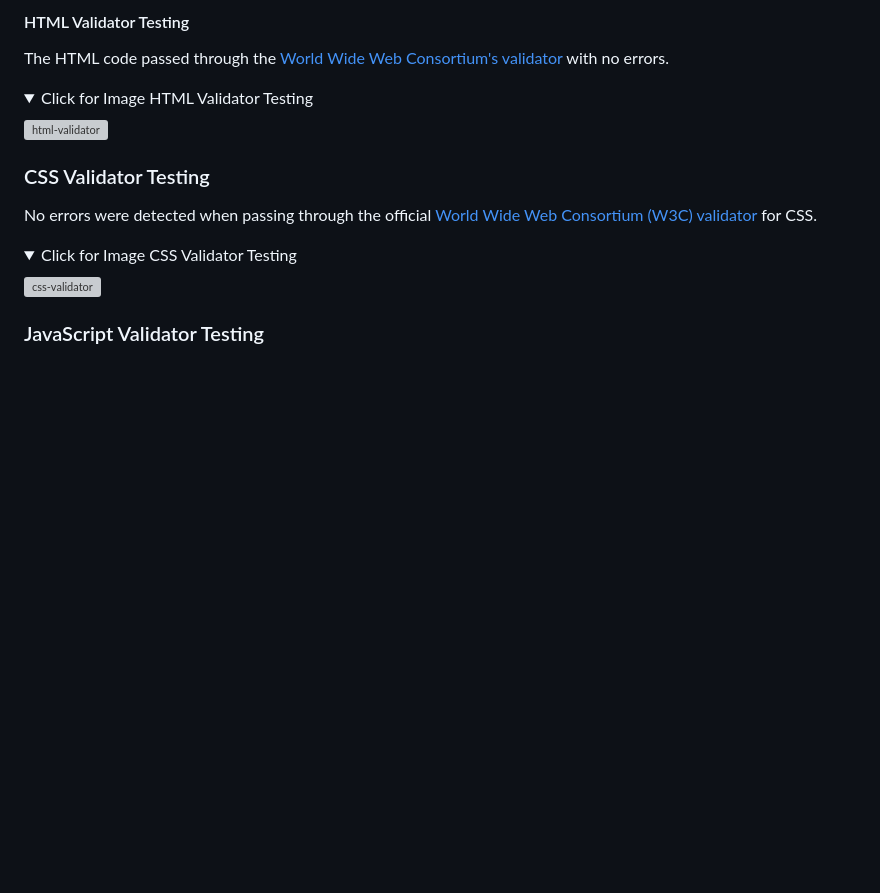
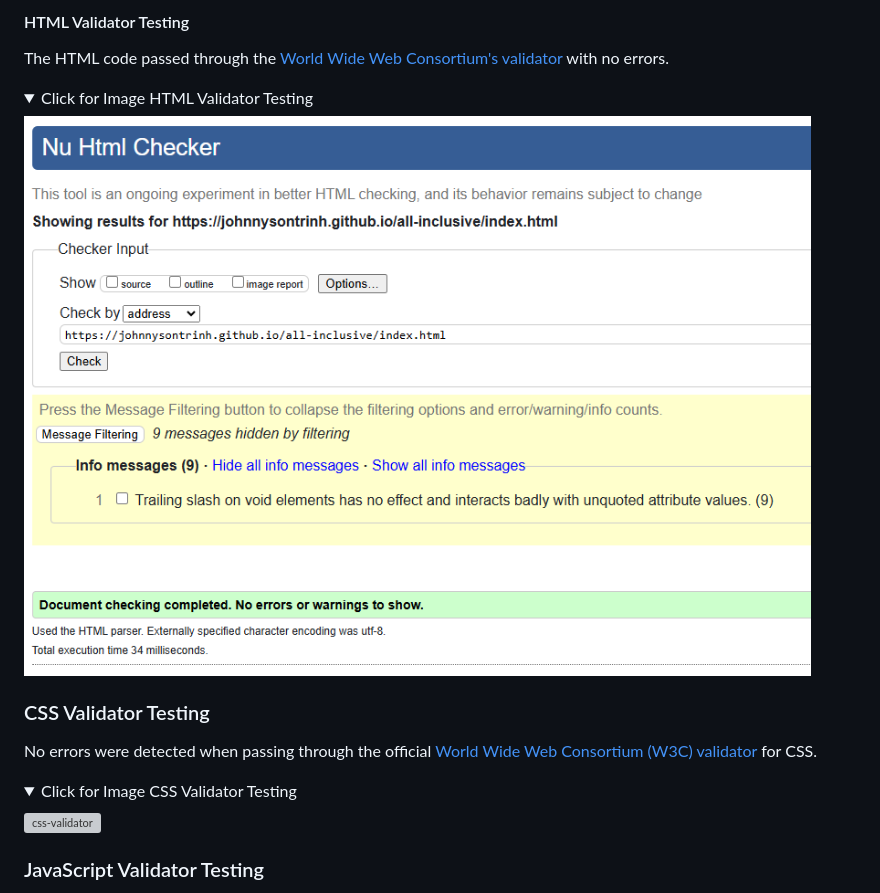
Before and after one commit to JohnnySonTrinh/all-inclusive, a Markdown page: TESTING.md, the part around the change. Rendered like a GitHub page; folded sections open; blank space fills up the shorter version; grey boxes are pictures that could not be loaded.

Commit message:
Add to TESTING: link html validation

```diff
--- a/TESTING.md
+++ b/TESTING.md
@@ -22,7 +22,7 @@ The HTML code passed through the [World Wide Web Consortium's validator](https:/
 <details>
 <summary>Click for Image HTML Validator Testing</summary>
 
-![html-validator](to-do)
+![html-validator](/documentation/validation/validator-html.png)
 
 </details>
 
```
